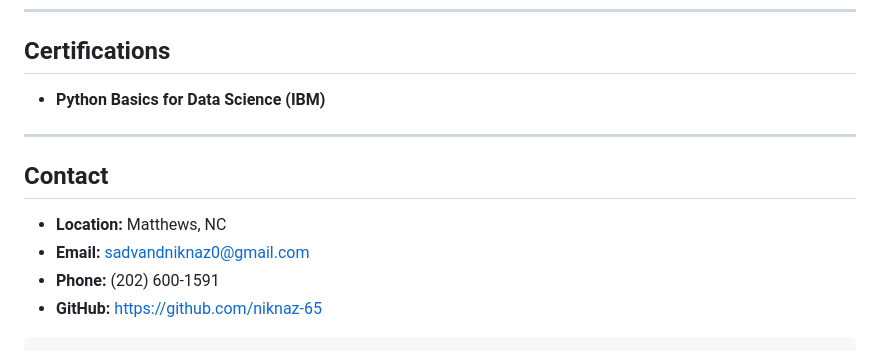
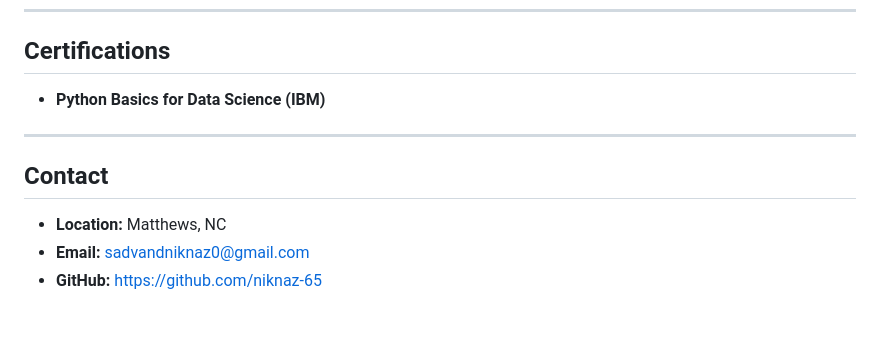
Before and after one commit to Niknaz-65/niknaz-65.github.io, a Markdown page: README.md, the part around the change. GitHub-like rendering.

Commit message:
Remove phone number from contact information

````diff
--- a/README.md
+++ b/README.md
@@ -96,15 +96,12 @@ Currently completing an **M.S. in Cybersecurity Technology (UMGC, GPA 4.0, Presi
 
 ## Certifications
 
-* **Python Basics for Data Science (IBM)**
+- **Python Basics for Data Science (IBM)**
 
 ---
 
 ## Contact
 
-* **Location:** Matthews, NC
-* **Email:** [sadvandniknaz0@gmail.com](mailto:sadvandniknaz0@gmail.com)
-* **Phone:** (202) 600-1591
-* **GitHub:** [https://github.com/niknaz-65](https://github.com/niknaz-65)
-
-```
+- **Location:** Matthews, NC
+- **Email:** [sadvandniknaz0@gmail.com](mailto:sadvandniknaz0@gmail.com)
+- **GitHub:** [https://github.com/niknaz-65](https://github.com/niknaz-65)
````
